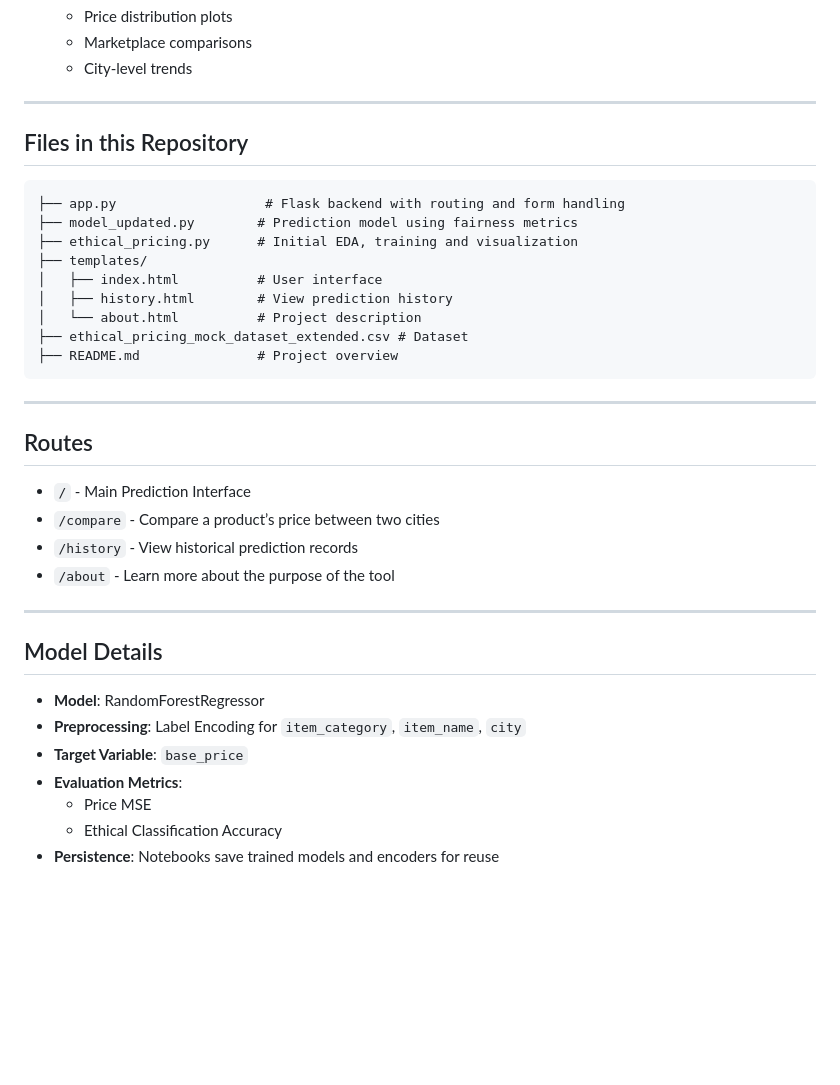
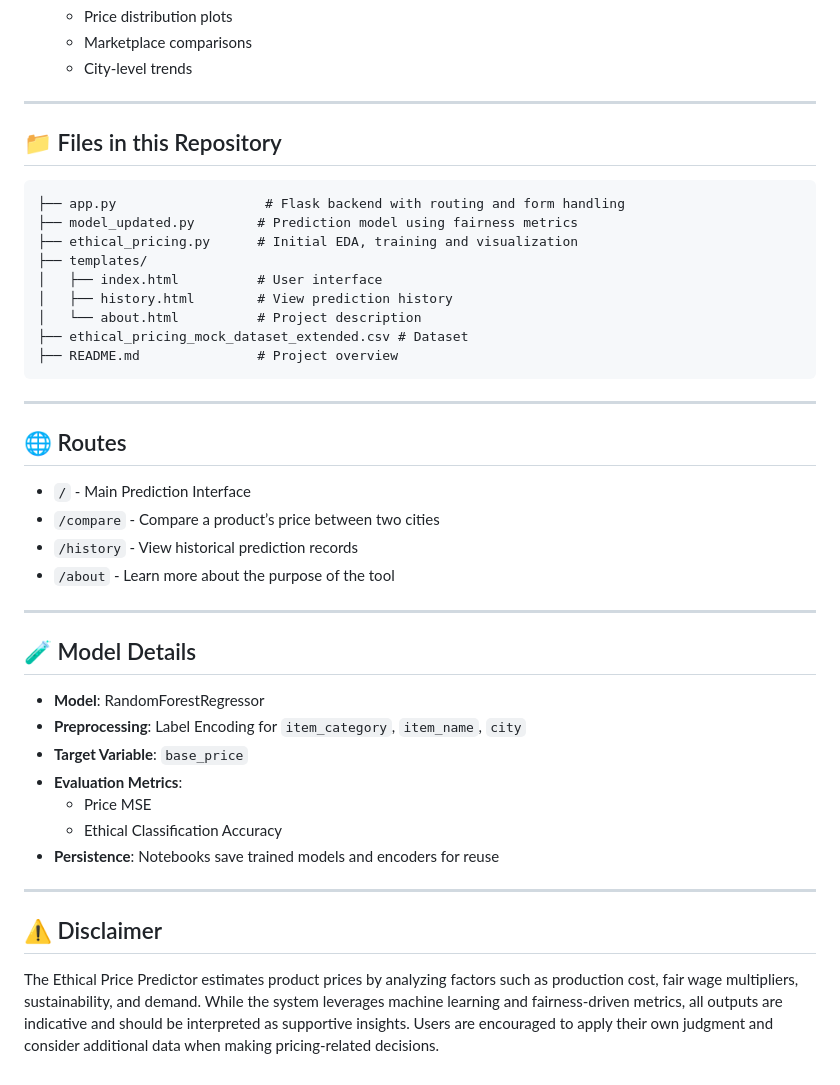
Before and after one commit to iamtejaas/AI_Ethical_Price_Prediction, a Markdown page: README.md, the part around the change printed below. GitHub-like rendering; blank space fills up the shorter version.

````diff
--- a/README.md
+++ b/README.md
@@ -43,7 +43,7 @@ The primary goal of this project is to create a robust model that can suggest an
 
 ---
 
-## Files in this Repository
+## 📁 Files in this Repository
 
 ```
 ├── app.py                   # Flask backend with routing and form handling
@@ -59,7 +59,7 @@ The primary goal of this project is to create a robust model that can suggest an
 
 ---
 
-## Routes
+## 🌐 Routes
 
 - `/` - Main Prediction Interface
 - `/compare` - Compare a product’s price between two cities
@@ -68,7 +68,7 @@ The primary goal of this project is to create a robust model that can suggest an
 
 ---
 
-## Model Details
+## 🧪 Model Details
 
 - **Model**: RandomForestRegressor
 - **Preprocessing**: Label Encoding for `item_category`, `item_name`, `city`
@@ -77,3 +77,8 @@ The primary goal of this project is to create a robust model that can suggest an
   - Price MSE
   - Ethical Classification Accuracy
 - **Persistence**: Notebooks save trained models and encoders for reuse
+
+---
+
+## ⚠️ Disclaimer
+The Ethical Price Predictor estimates product prices by analyzing factors such as production cost, fair wage multipliers, sustainability, and demand. While the system leverages machine learning and fairness-driven metrics, all outputs are indicative and should be interpreted as supportive insights. Users are encouraged to apply their own judgment and consider additional data when making pricing-related decisions.
````
Also changed, not shown: other parts of README.md (+4 -4 lines).
